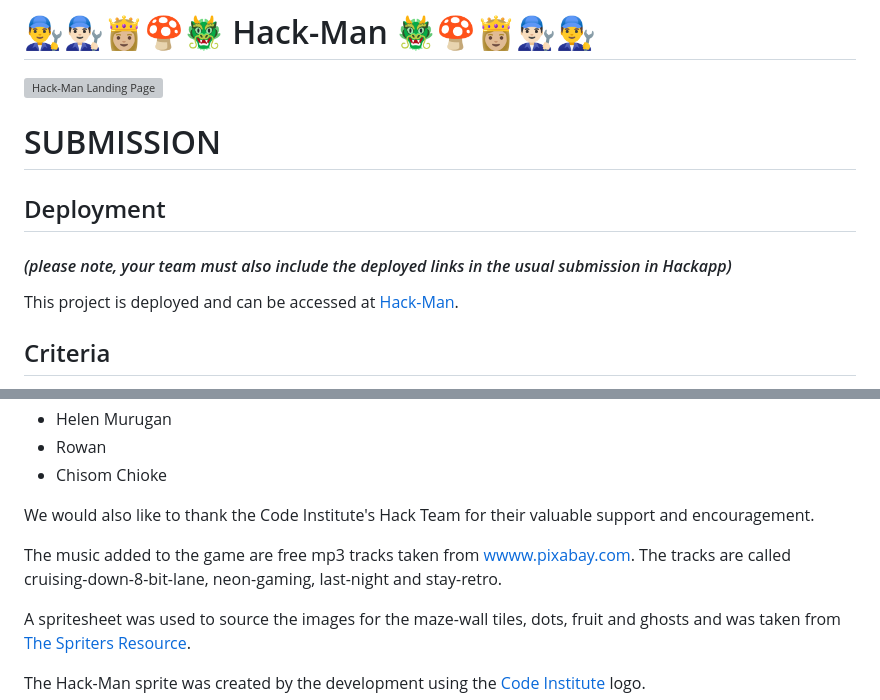
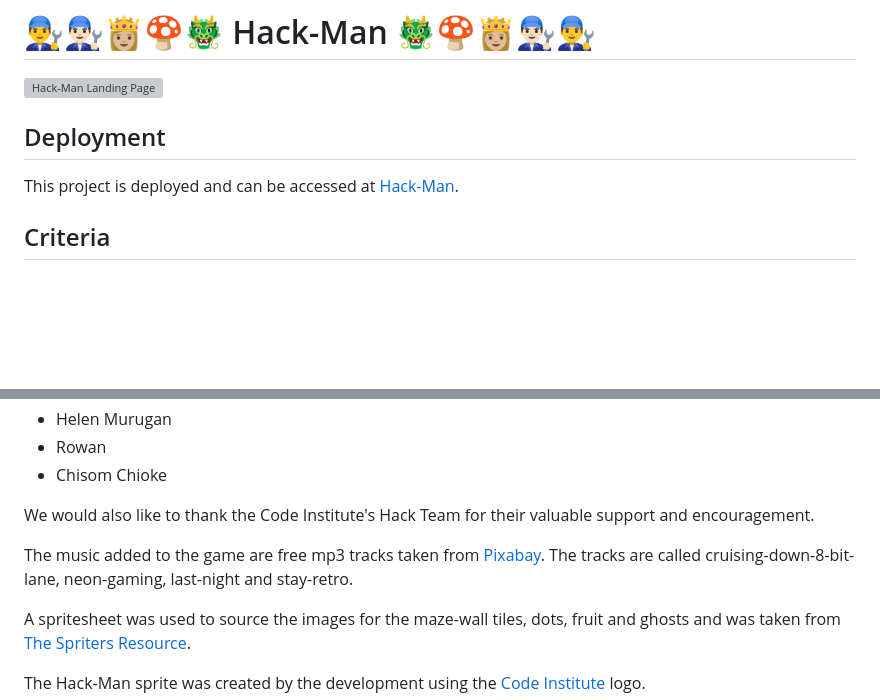
Before and after one commit to Joao4569/Hack-Man, a Markdown page: README.md, 2 parts joined by grey strips. Rendered like a GitHub page; blank space fills up the shorter version; grey boxes are pictures that could not be loaded.

Commit message:
Minor changes in readme, to tidy up

```diff
--- a/README.md
+++ b/README.md
@@ -5,9 +5,9 @@
 
  ![Hack-Man Landing Page](assets\images\hackman-landing-page.png)
 
-# SUBMISSION
+
 ## Deployment
-#### _(please note, your team must also include the deployed links in the usual submission in Hackapp)_
+
 This project is deployed and can be accessed at [Hack-Man](https://joao4569.github.io/Hack-Man/).
 
 ## Criteria
@@ -80,7 +80,7 @@ We would like to give credit to the following individuals for their immense cont
 
 We would also like to thank the Code Institute's Hack Team for their valuable support and encouragement.
 
-The music added to the game are free mp3 tracks taken from [wwww.pixabay.com](https://pixabay.com/music/). The tracks are called cruising-down-8-bit-lane, neon-gaming, last-night and stay-retro.
+The music added to the game are free mp3 tracks taken from [Pixabay](https://pixabay.com/music/). The tracks are called cruising-down-8-bit-lane, neon-gaming, last-night and stay-retro.
 
 A spritesheet was used to source the images for the maze-wall tiles, dots, fruit and ghosts and was taken from [The Spriters Resource](https://www.spriters-resource.com/arcade/pacman/).
 
```
